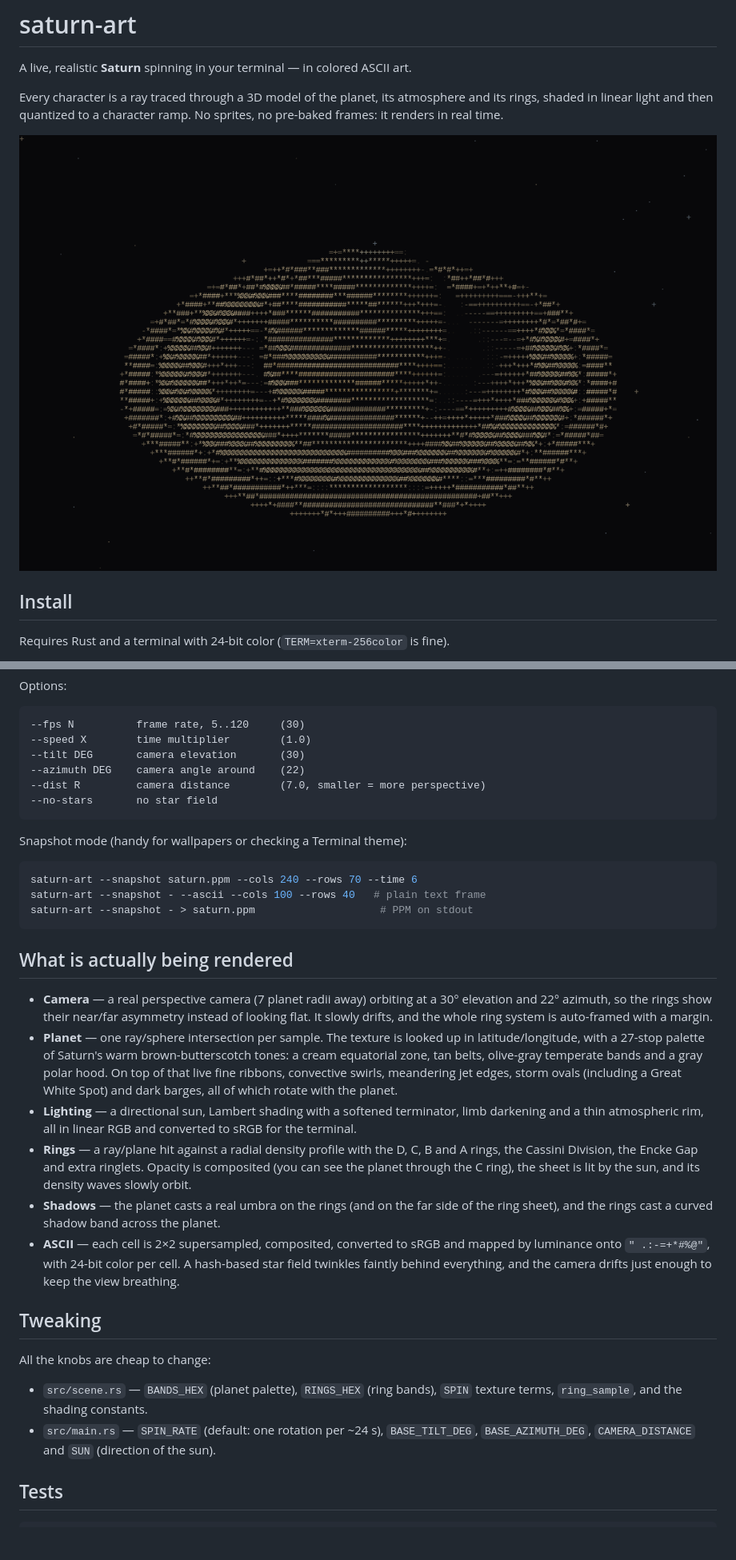
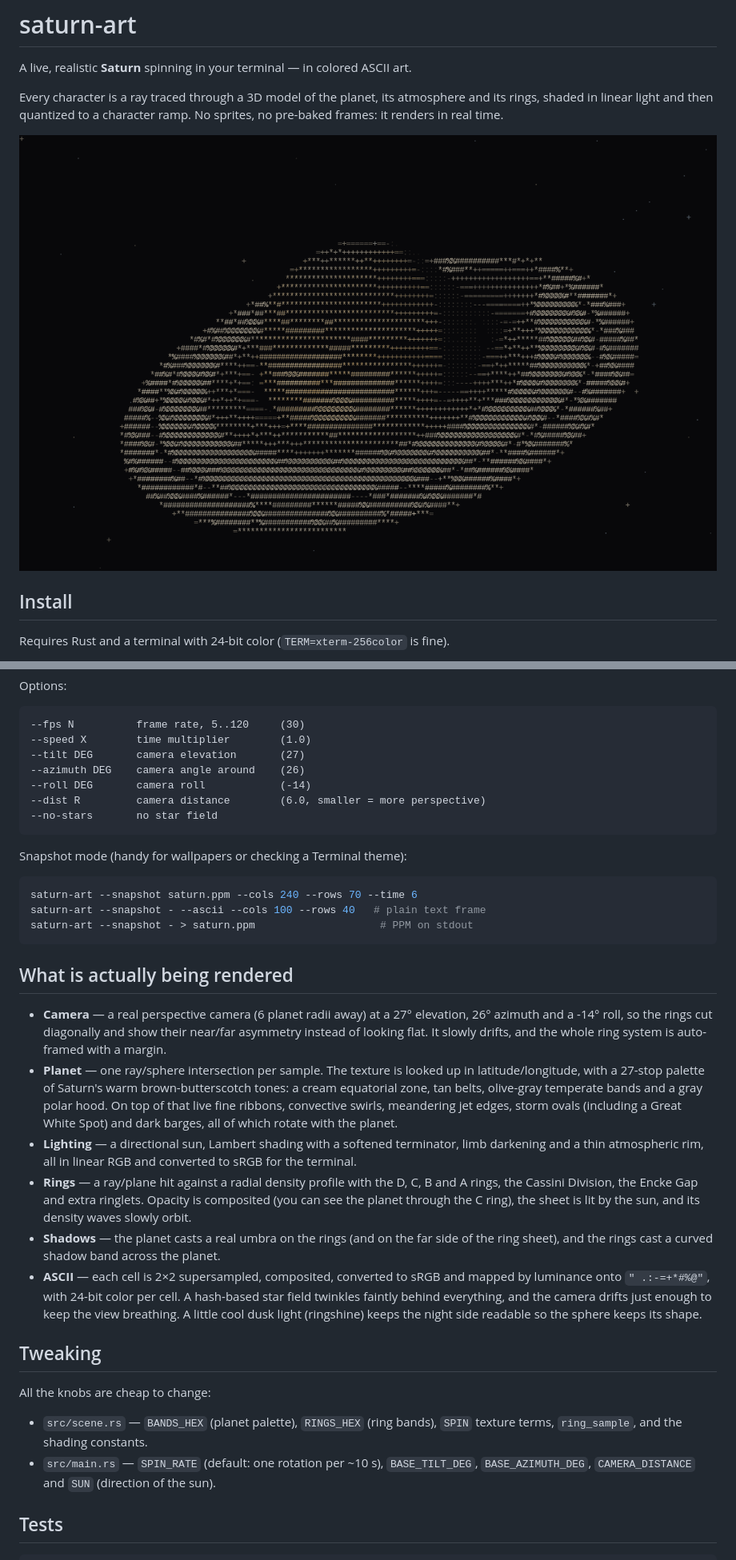
Before and after one commit to batusaribay/saturn-art, a Markdown page: README.md, 2 parts joined by grey strips. Shown at 80% size. Rendered like a GitHub page; pictures changed too: preview.png; blank space fills up the shorter version.

````diff
--- a/README.md
+++ b/README.md
@@ -48,9 +48,10 @@ Options:
 ```
 --fps N          frame rate, 5..120     (30)
 --speed X        time multiplier        (1.0)
---tilt DEG       camera elevation       (30)
---azimuth DEG    camera angle around    (22)
---dist R         camera distance        (7.0, smaller = more perspective)
+--tilt DEG       camera elevation       (27)
+--azimuth DEG    camera angle around    (26)
+--roll DEG       camera roll            (-14)
+--dist R         camera distance        (6.0, smaller = more perspective)
 --no-stars       no star field
 ```
 
@@ -64,10 +65,10 @@ saturn-art --snapshot - > saturn.ppm                    # PPM on stdout
 
 ## What is actually being rendered
 
-* **Camera** — a real perspective camera (7 planet radii away) orbiting at a
-  30° elevation and 22° azimuth, so the rings show their near/far asymmetry
-  instead of looking flat. It slowly drifts, and the whole ring system is
-  auto-framed with a margin.
+* **Camera** — a real perspective camera (6 planet radii away) at a 27°
+  elevation, 26° azimuth and a -14° roll, so the rings cut diagonally and
+  show their near/far asymmetry instead of looking flat. It slowly drifts,
+  and the whole ring system is auto-framed with a margin.
 * **Planet** — one ray/sphere intersection per sample. The texture is
   looked up in latitude/longitude, with a 27-stop palette of Saturn's warm
   brown-butterscotch tones: a cream equatorial zone, tan belts, olive-gray
@@ -87,7 +88,8 @@ saturn-art --snapshot - > saturn.ppm                    # PPM on stdout
 * **ASCII** — each cell is 2×2 supersampled, composited, converted to sRGB
   and mapped by luminance onto `" .:-=+*#%@"`, with 24-bit color per cell.
   A hash-based star field twinkles faintly behind everything, and the camera
-  drifts just enough to keep the view breathing.
+  drifts just enough to keep the view breathing. A little cool dusk light
+  (ringshine) keeps the night side readable so the sphere keeps its shape.
 
 ## Tweaking
 
@@ -95,7 +97,7 @@ All the knobs are cheap to change:
 
 * `src/scene.rs` — `BANDS_HEX` (planet palette), `RINGS_HEX` (ring bands),
   `SPIN` texture terms, `ring_sample`, and the shading constants.
-* `src/main.rs` — `SPIN_RATE` (default: one rotation per ~24 s),
+* `src/main.rs` — `SPIN_RATE` (default: one rotation per ~10 s),
   `BASE_TILT_DEG`, `BASE_AZIMUTH_DEG`, `CAMERA_DISTANCE` and `SUN`
   (direction of the sun).
 
````
Also changed, not shown: 3 other files.
